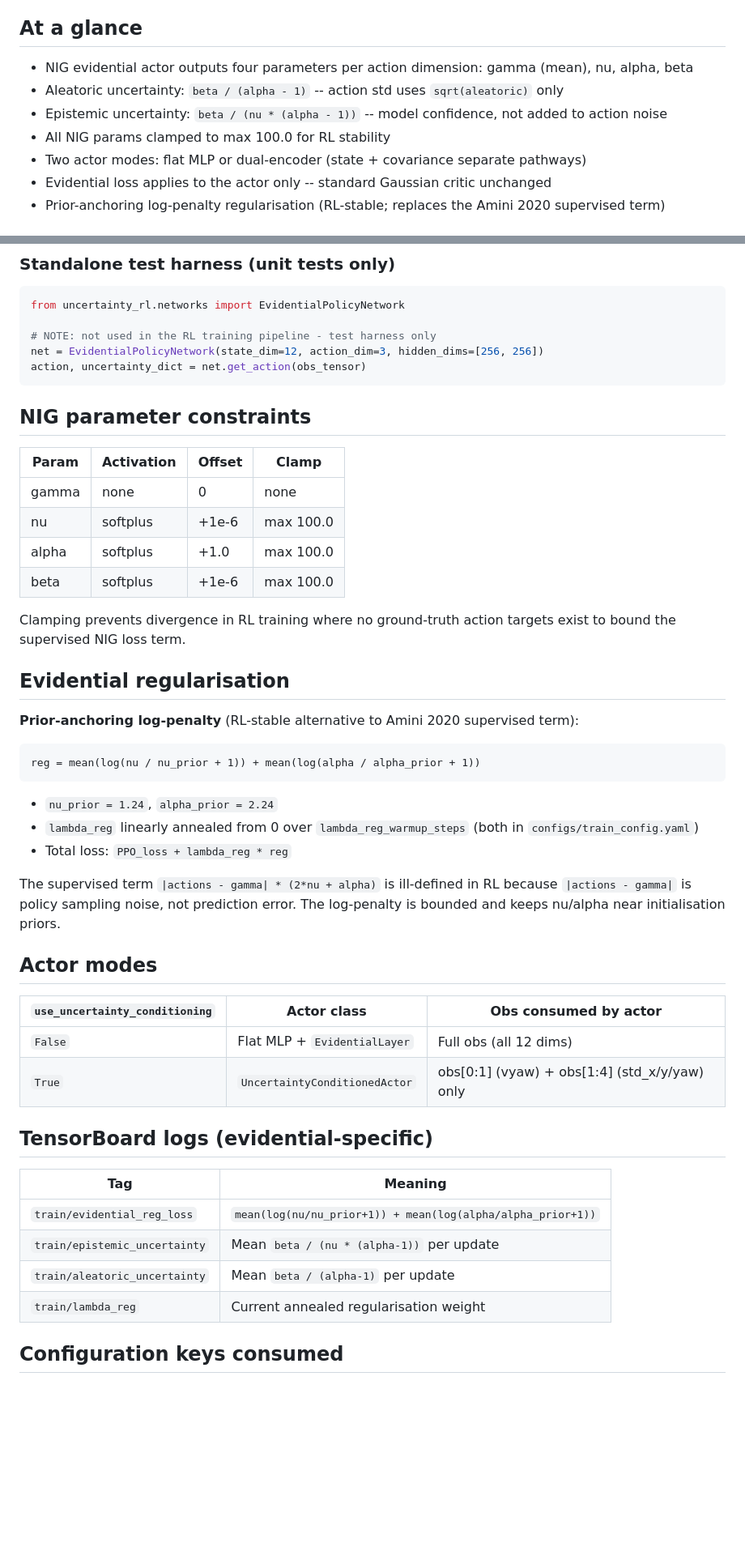
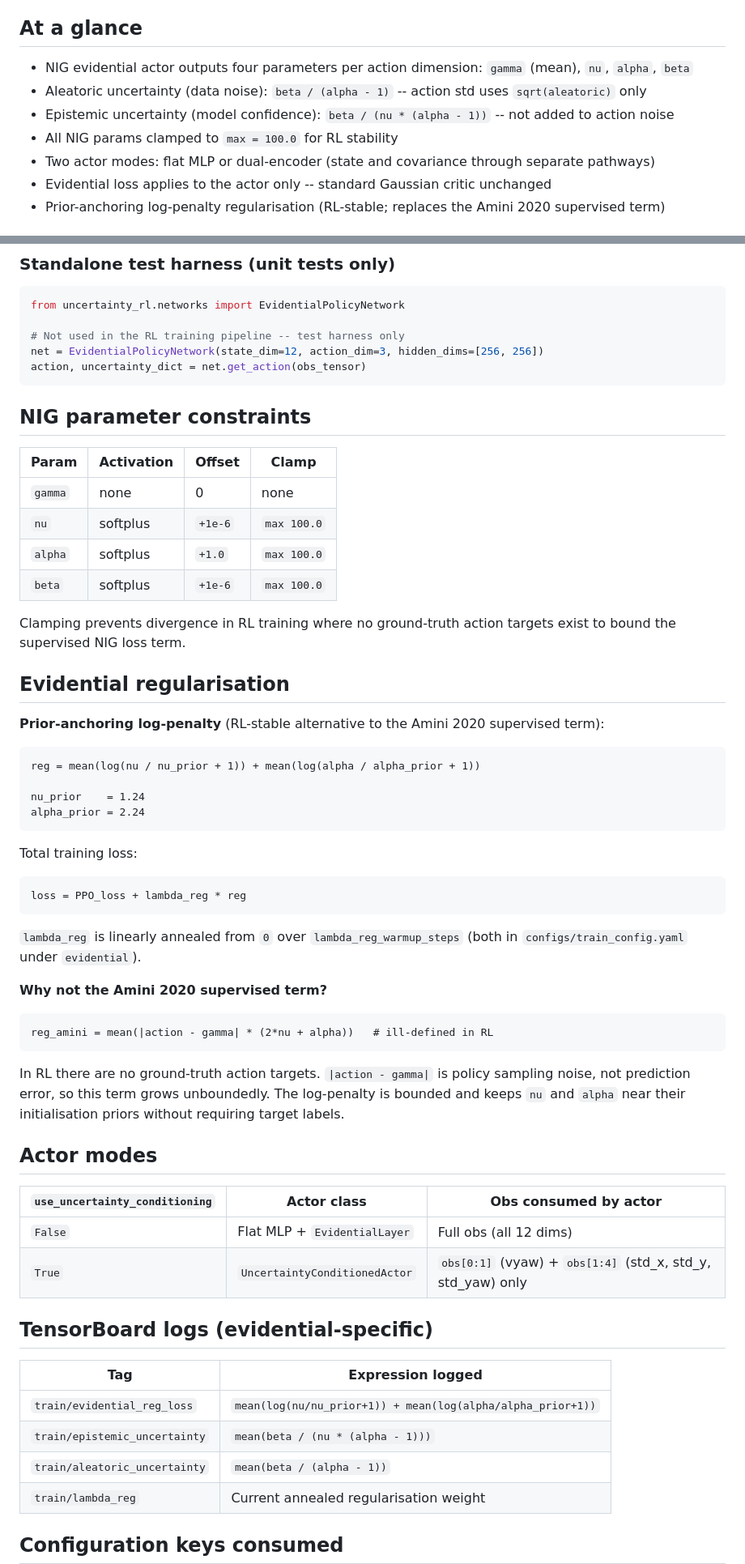
Before and after one commit to Expo39/Uncertainty-Conditioned-RL-with-Evidential-Policy-Networks-for-Autonomous-Systems, a Markdown page: uncertainty_rl/networks/README.md, 2 parts joined by grey strips. Shown at 81% size. Rendered like a GitHub page; blank space fills up the shorter version.

````diff
--- a/uncertainty_rl/networks/README.md
+++ b/uncertainty_rl/networks/README.md
@@ -4,11 +4,11 @@ Core novel component. Evidential deep learning policy networks for uncertainty-a
 
 ## At a glance
 
-- NIG evidential actor outputs four parameters per action dimension: gamma (mean), nu, alpha, beta
-- Aleatoric uncertainty: `beta / (alpha - 1)` -- action std uses `sqrt(aleatoric)` only
-- Epistemic uncertainty: `beta / (nu * (alpha - 1))` -- model confidence, not added to action noise
-- All NIG params clamped to max 100.0 for RL stability
-- Two actor modes: flat MLP or dual-encoder (state + covariance separate pathways)
+- NIG evidential actor outputs four parameters per action dimension: `gamma` (mean), `nu`, `alpha`, `beta`
+- Aleatoric uncertainty (data noise): `beta / (alpha - 1)` -- action std uses `sqrt(aleatoric)` only
+- Epistemic uncertainty (model confidence): `beta / (nu * (alpha - 1))` -- not added to action noise
+- All NIG params clamped to `max = 100.0` for RL stability
+- Two actor modes: flat MLP or dual-encoder (state and covariance through separate pathways)
 - Evidential loss applies to the actor only -- standard Gaussian critic unchanged
 - Prior-anchoring log-penalty regularisation (RL-stable; replaces the Amini 2020 supervised term)
 
@@ -85,7 +83,7 @@ model.learn(total_timesteps=1_000_000)
 ```python
 from uncertainty_rl.networks import EvidentialPolicyNetwork
 
-# NOTE: not used in the RL training pipeline - test harness only
+# Not used in the RL training pipeline -- test harness only
 net = EvidentialPolicyNetwork(state_dim=12, action_dim=3, hidden_dims=[256, 256])
 action, uncertainty_dict = net.get_action(obs_tensor)
 ```
@@ -94,41 +92,58 @@ action, uncertainty_dict = net.get_action(obs_tensor)
 
 | Param | Activation | Offset | Clamp |
 |-------|-----------|--------|-------|
-| gamma | none | 0 | none |
-| nu | softplus | +1e-6 | max 100.0 |
-| alpha | softplus | +1.0 | max 100.0 |
-| beta | softplus | +1e-6 | max 100.0 |
+| `gamma` | none | 0 | none |
+| `nu` | softplus | `+1e-6` | `max 100.0` |
+| `alpha` | softplus | `+1.0` | `max 100.0` |
+| `beta` | softplus | `+1e-6` | `max 100.0` |
 
-Clamping prevents divergence in RL training where no ground-truth action targets exist to bound the supervised NIG loss term.
+Clamping prevents divergence in RL training where no ground-truth action targets exist to
+bound the supervised NIG loss term.
 
 ## Evidential regularisation
 
-**Prior-anchoring log-penalty** (RL-stable alternative to Amini 2020 supervised term):
+**Prior-anchoring log-penalty** (RL-stable alternative to the Amini 2020 supervised term):
 
 ```
 reg = mean(log(nu / nu_prior + 1)) + mean(log(alpha / alpha_prior + 1))
+
+nu_prior    = 1.24
+alpha_prior = 2.24
 ```
 
-- `nu_prior = 1.24`, `alpha_prior = 2.24`
-- `lambda_reg` linearly annealed from 0 over `lambda_reg_warmup_steps` (both in `configs/train_config.yaml`)
-- Total loss: `PPO_loss + lambda_reg * reg`
+Total training loss:
 
-The supervised term `|actions - gamma| * (2*nu + alpha)` is ill-defined in RL because `|actions - gamma|` is policy sampling noise, not prediction error. The log-penalty is bounded and keeps nu/alpha near initialisation priors.
+```
+loss = PPO_loss + lambda_reg * reg
+```
+
+`lambda_reg` is linearly annealed from `0` over `lambda_reg_warmup_steps` (both in
+`configs/train_config.yaml` under `evidential`).
+
+**Why not the Amini 2020 supervised term?**
+
+```
+reg_amini = mean(|action - gamma| * (2*nu + alpha))   # ill-defined in RL
+```
+
+In RL there are no ground-truth action targets. `|action - gamma|` is policy sampling noise,
+not prediction error, so this term grows unboundedly. The log-penalty is bounded and keeps
+`nu` and `alpha` near their initialisation priors without requiring target labels.
 
 ## Actor modes
 
 | `use_uncertainty_conditioning` | Actor class | Obs consumed by actor |
 |-------------------------------|-------------|----------------------|
 | `False` | Flat MLP + `EvidentialLayer` | Full obs (all 12 dims) |
-| `True` | `UncertaintyConditionedActor` | obs[0:1] (vyaw) + obs[1:4] (std_x/y/yaw) only |
+| `True` | `UncertaintyConditionedActor` | `obs[0:1]` (vyaw) + `obs[1:4]` (std_x, std_y, std_yaw) only |
 
 ## TensorBoard logs (evidential-specific)
 
-| Tag | Meaning |
-|-----|---------|
+| Tag | Expression logged |
+|-----|------------------|
 | `train/evidential_reg_loss` | `mean(log(nu/nu_prior+1)) + mean(log(alpha/alpha_prior+1))` |
-| `train/epistemic_uncertainty` | Mean `beta / (nu * (alpha-1))` per update |
-| `train/aleatoric_uncertainty` | Mean `beta / (alpha-1)` per update |
+| `train/epistemic_uncertainty` | `mean(beta / (nu * (alpha - 1)))` |
+| `train/aleatoric_uncertainty` | `mean(beta / (alpha - 1))` |
 | `train/lambda_reg` | Current annealed regularisation weight |
 
 ## Configuration keys consumed
````
Also changed, not shown: other parts of uncertainty_rl/networks/README.md (+25 -27 lines).
